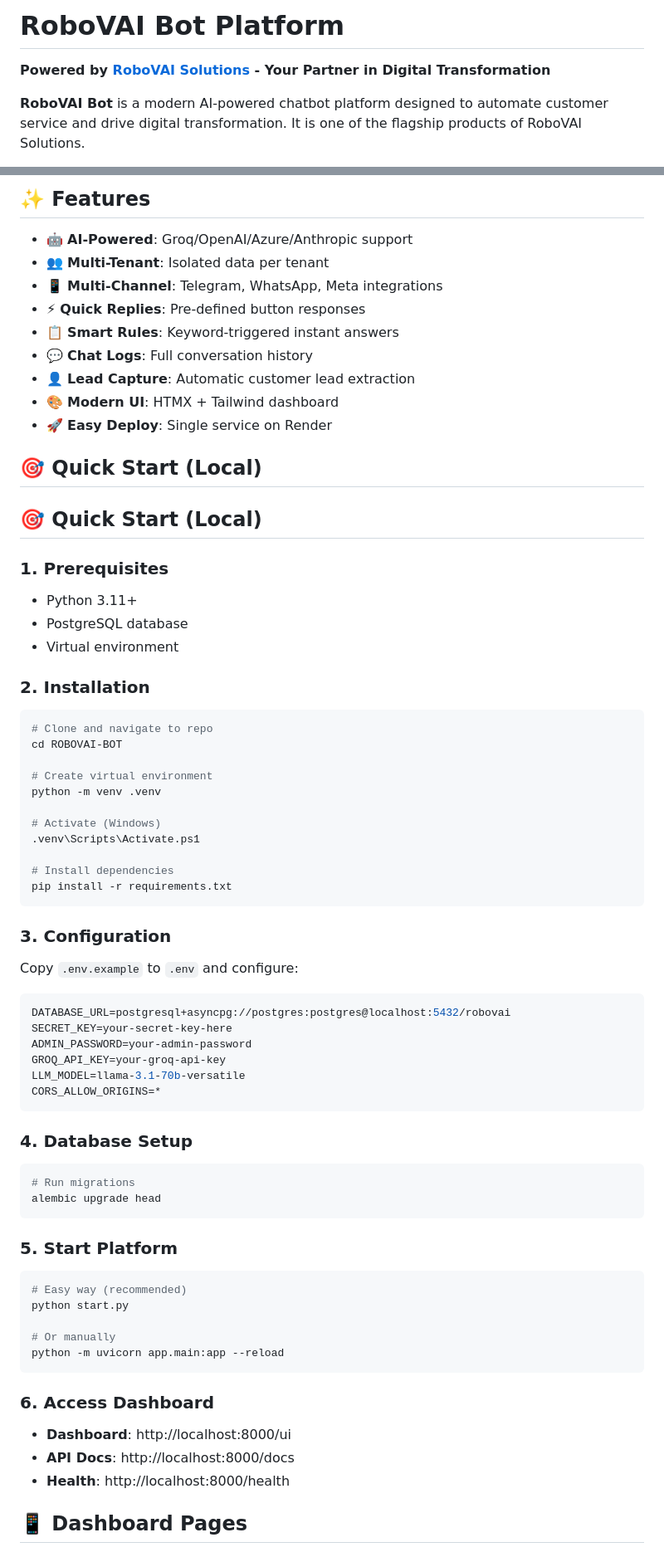
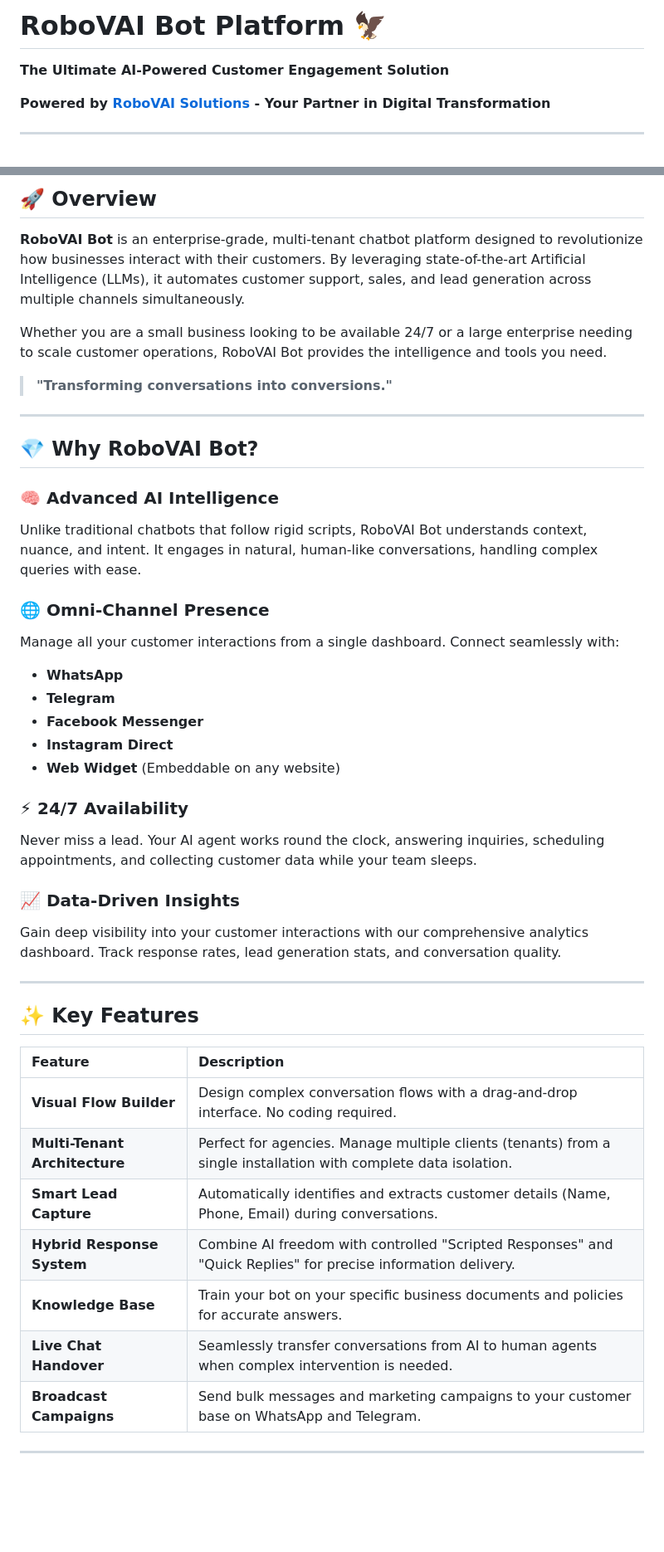
Before and after one commit to m0shaban/robovai_bot, a Markdown page: README.md, 2 parts joined by grey strips. Shown at 83% size. Drawn GitHub-style; blank space fills up the shorter version.

Commit message:
Update README to product showcase and update license

````diff
--- a/README.md
+++ b/README.md
@@ -1,6 +1,8 @@
-# RoboVAI Bot Platform
+# RoboVAI Bot Platform 🦅
+
+**The Ultimate AI-Powered Customer Engagement Solution**
 
 **Powered by [RoboVAI Solutions](https://robovai.blogspot.com/) - Your Partner in Digital Transformation**
 
-**RoboVAI Bot** is a modern AI-powered chatbot platform designed to automate customer service and drive digital transformation. It is one of the flagship products of RoboVAI Solutions.
+---
 
@@ -8,69 +10,46 @@
 
-## ✨ Features
+## 🚀 Overview
 
-- 🤖 **AI-Powered**: Groq/OpenAI/Azure/Anthropic support
-- 👥 **Multi-Tenant**: Isolated data per tenant
-- 📱 **Multi-Channel**: Telegram, WhatsApp, Meta integrations
-- ⚡ **Quick Replies**: Pre-defined button responses
-- 📋 **Smart Rules**: Keyword-triggered instant answers
-- 💬 **Chat Logs**: Full conversation history
-- 👤 **Lead Capture**: Automatic customer lead extraction
-- 🎨 **Modern UI**: HTMX + Tailwind dashboard
-- 🚀 **Easy Deploy**: Single service on Render
+**RoboVAI Bot** is an enterprise-grade, multi-tenant chatbot platform designed to revolutionize how businesses interact with their customers. By leveraging state-of-the-art Artificial Intelligence (LLMs), it automates customer support, sales, and lead generation across multiple channels simultaneously.
 
-## 🎯 Quick Start (Local)
-## 🎯 Quick Start (Local)
+Whether you are a small business looking to be available 24/7 or a large enterprise needing to scale customer operations, RoboVAI Bot provides the intelligence and tools you need.
 
-### 1. Prerequisites
-- Python 3.11+
-- PostgreSQL database
-- Virtual environment
+> **"Transforming conversations into conversions."**
 
-### 2. Installation
-```bash
-# Clone and navigate to repo
-cd ROBOVAI-BOT
+---
 
-# Create virtual environment
-python -m venv .venv
+## 💎 Why RoboVAI Bot?
 
-# Activate (Windows)
-.venv\Scripts\Activate.ps1
+### 🧠 Advanced AI Intelligence
+Unlike traditional chatbots that follow rigid scripts, RoboVAI Bot understands context, nuance, and intent. It engages in natural, human-like conversations, handling complex queries with ease.
 
-# Install dependencies
-pip install -r requirements.txt
-```
+### 🌐 Omni-Channel Presence
+Manage all your customer interactions from a single dashboard. Connect seamlessly with:
+*   **WhatsApp**
+*   **Telegram**
+*   **Facebook Messenger**
+*   **Instagram Direct**
+*   **Web Widget** (Embeddable on any website)
 
-### 3. Configuration
-Copy `.env.example` to `.env` and configure:
-```env
-DATABASE_URL=postgresql+asyncpg://postgres:postgres@localhost:5432/robovai
-SECRET_KEY=your-secret-key-here
-ADMIN_PASSWORD=your-admin-password
-GROQ_API_KEY=your-groq-api-key
-LLM_MODEL=llama-3.1-70b-versatile
-CORS_ALLOW_ORIGINS=*
-```
+### ⚡ 24/7 Availability
+Never miss a lead. Your AI agent works round the clock, answering inquiries, scheduling appointments, and collecting customer data while your team sleeps.
 
-### 4. Database Setup
-```bash
-# Run migrations
-alembic upgrade head
-```
+### 📈 Data-Driven Insights
+Gain deep visibility into your customer interactions with our comprehensive analytics dashboard. Track response rates, lead generation stats, and conversation quality.
 
-### 5. Start Platform
-```bash
-# Easy way (recommended)
-python start.py
+---
 
-# Or manually
-python -m uvicorn app.main:app --reload
-```
+## ✨ Key Features
 
-### 6. Access Dashboard
-- **Dashboard**: http://localhost:8000/ui
-- **API Docs**: http://localhost:8000/docs
-- **Health**: http://localhost:8000/health
+| Feature | Description |
+| :--- | :--- |
+| **Visual Flow Builder** | Design complex conversation flows with a drag-and-drop interface. No coding required. |
+| **Multi-Tenant Architecture** | Perfect for agencies. Manage multiple clients (tenants) from a single installation with complete data isolation. |
+| **Smart Lead Capture** | Automatically identifies and extracts customer details (Name, Phone, Email) during conversations. |
+| **Hybrid Response System** | Combine AI freedom with controlled "Scripted Responses" and "Quick Replies" for precise information delivery. |
+| **Knowledge Base** | Train your bot on your specific business documents and policies for accurate answers. |
+| **Live Chat Handover** | Seamlessly transfer conversations from AI to human agents when complex intervention is needed. |
+| **Broadcast Campaigns** | Send bulk messages and marketing campaigns to your customer base on WhatsApp and Telegram. |
 
-## 📱 Dashboard Pages
+---
 
````
Also changed, not shown: other parts of README.md (+26 -31 lines).
